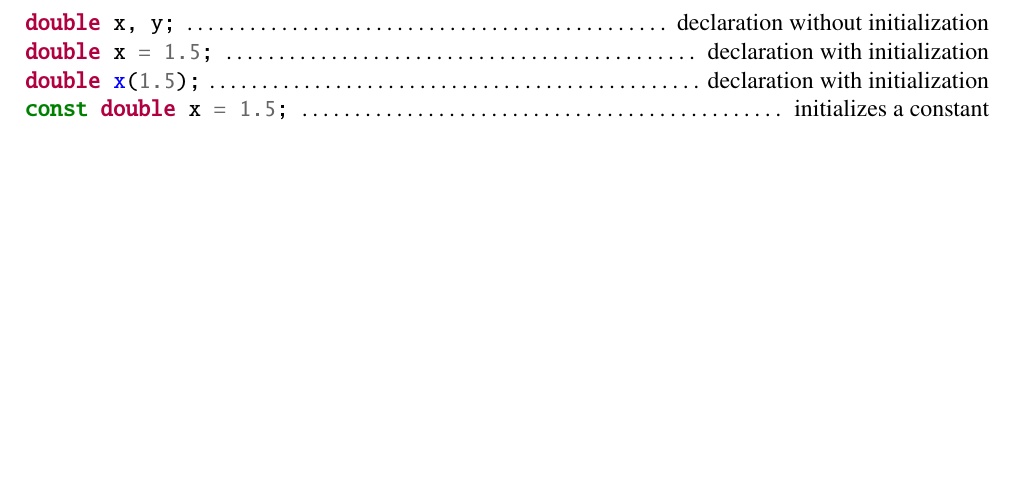
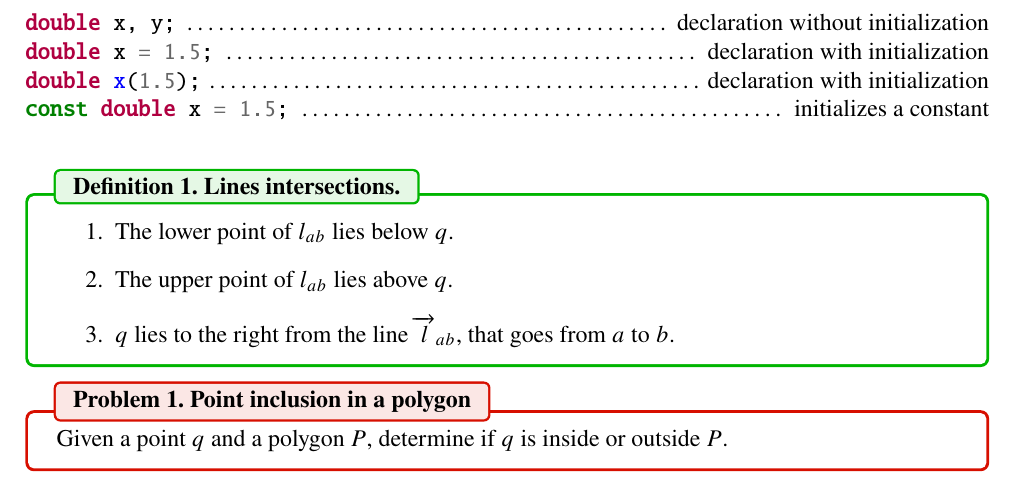
Before and after one commit to lbteixeira/code-starters, a LaTeX document (latex-notes/notes.tex, which reads latex-notes/preamble.sty): part of page 3 of 3, cut so that both start at the same text, the shorter picture padded with empty space. The pictures show the PDF file latex-notes/notes.pdf that the author committed with the source.

Commit message:
[latex-notes] possibility to include definitions and problems in colored boxes

```diff
--- a/latex-notes/notes.tex
+++ b/latex-notes/notes.tex
@@ -78,4 +78,17 @@ Explanation of code using highlighted syntax.
 \code{cpp}{double x(1.5);}{declaration with initialization}
 \code{cpp}{const double x = 1.5;}{initializes a constant}
 
+\begin{definition}{Lines intersections.}
+\begin{enumerate}
+  \item The lower point of $l_{ab}$ lies below $q$.
+  \item The upper point of $l_{ab}$ lies above $q$.
+  \item $q$ lies to the right from the line $\overrightarrow{l}_{ab}$, that
+      goes from $a$ to $b$.
+\end{enumerate}
+\end{definition}
+
+\begin{problem}{Point inclusion in a polygon}
+Given a point $q$ and a polygon $P$, determine if $q$ is inside or outside $P$.
+\end{problem}
+
 \end{document}
--- a/latex-notes/preamble.sty
+++ b/latex-notes/preamble.sty
@@ -39,0 +57 @@
+    #1
@@ -39,0 +69,2 @@
+    #1
+}
```
Also changed, not shown: latex-notes/notes.pdf, latex-notes/preamble.sty (28 more changed lines).
